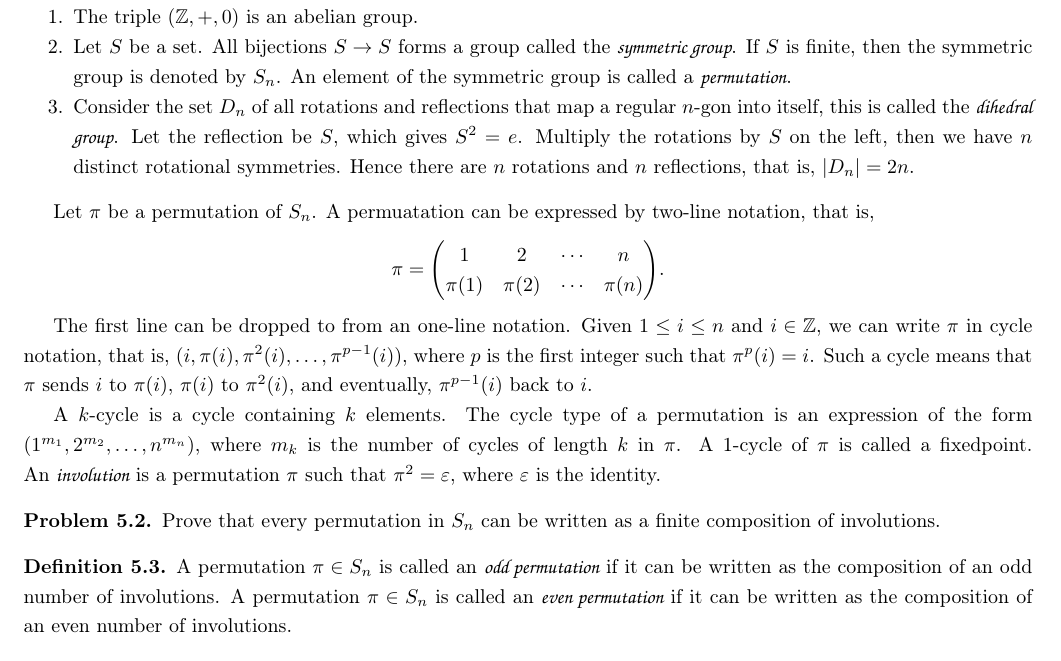
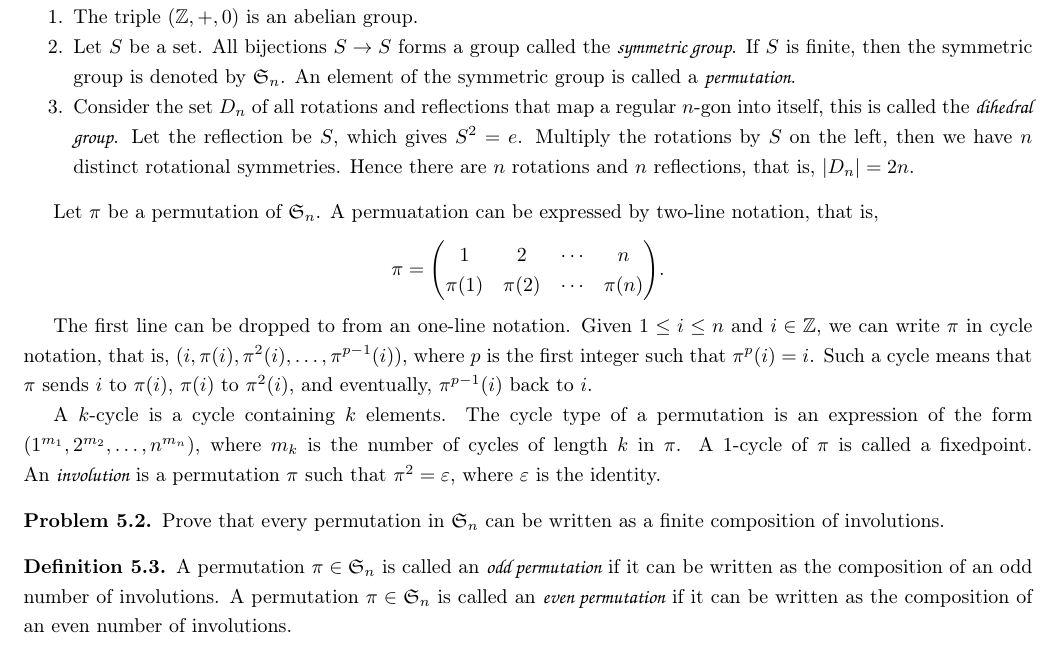
Before and after one commit to tfu2022/An-Introduction-to-Proofs, a LaTeX document (An Introduction to Proofs.tex): part of page 14 of 19, cut so that both start at the same text. The pictures show the PDF file An Introduction to Proofs.pdf that the author committed with the source.

Commit message:
ancient notations

```diff
--- a/An Introduction to Proofs.tex
+++ b/An Introduction to Proofs.tex
@@ -845,12 +845,12 @@ This completes our proof of the universal property for quotient sets.
     Here are some examples of groups.
     \begin{enumerate}
         \item The triple $(\Z,+,0)$ is an abelian group.
-        \item Let $S$ be a set. All bijections $S\to S$ forms a group called the \hdef{symmetric group}. If $S$ is finite, then the symmetric group is denoted by ${S}_{n}$. An element of the symmetric group is called a \hdef{permutation}.
+        \item Let $S$ be a set. All bijections $S\to S$ forms a group called the \hdef{symmetric group}. If $S$ is finite, then the symmetric group is denoted by ${\fr{S}}_{n}$. An element of the symmetric group is called a \hdef{permutation}.
         \item Consider the set ${D}_{n}$ of all rotations and reflections that map a regular $n$-gon into itself, this is called the \hdef{dihedral group}. Let the reflection be $S$, which gives ${S}^{2}=e$. Multiply the rotations by $S$ on the left, then we have $n$ distinct rotational symmetries. Hence there are $n$ rotations and $n$ reflections, that is, $\card{{D}_{n}}=2n$.
     \end{enumerate}
 \end{example}
 \par
-Let $\pi$ be a permutation of ${S}_{n}$. A permuatation can be expressed by two-line notation, that is,
+Let $\pi$ be a permutation of ${\fr{S}}_{n}$. A permuatation can be expressed by two-line notation, that is,
 \begin{center}
     $\pi=
     \begin{pmatrix}
@@ -863,10 +863,10 @@ The first line can be dropped to from an one-line notation. Given $1\le i\le n$
 \par
 A $k$-cycle is a cycle containing $k$ elements. The cycle type of a permutation is an expression of the form $({1}^{{m}_{1}},{2}^{{m}_{2}},\ldots,{n}^{{m}_{n}})$, where ${m}_{k}$ is the number of cycles of length $k$ in $\pi$. A 1-cycle of $\pi$ is called a fixedpoint. An \hdef{involution} is a permutation $\pi$ such that ${\pi}^{2}=\ve$, where $\ve$ is the identity.
 \begin{problem}
-    Prove that every permutation in ${S}_{n}$ can be written as a finite composition of involutions.
+    Prove that every permutation in ${\fr{S}}_{n}$ can be written as a finite composition of involutions.
 \end{problem}
 \begin{definition}
-    A permutation $\pi\in{S}_{n}$ is called an \hdef{odd permutation} if it can be written as the composition of an odd number of involutions. A permutation $\pi\in{S}_{n}$ is called an \hdef{even permutation} if it can be written as the composition of an even number of involutions.
+    A permutation $\pi\in{\fr{S}}_{n}$ is called an \hdef{odd permutation} if it can be written as the composition of an odd number of involutions. A permutation $\pi\in{\fr{S}}_{n}$ is called an \hdef{even permutation} if it can be written as the composition of an even number of involutions.
 \end{definition}
 \begin{proposition}
     Let $G$ be a group. For all $g\in G$, the inverse of $g$ is unique.
@@ -891,7 +891,7 @@ For all $g\in G$, where $G$ is a group, the inverse of $g$ is denoted by $\inv{g
     Let $G$ be a group and let ${g}_{i}\in G$, define the composition of finitely many elements by ${\prod}_{i=1}^{n}{x}_{1}\cdots{x}_{n}=({x}_{1}\cdots{x}_{n-1}){x}_{n}$, prove that ${\prod}_{i=1}^{m}{x}_{i}{\prod}_{j=1}^{n}{x}_{m+j}={\prod}_{j=1}^{m+n}{x}_{j}$. This is called the generalized associativity.
 \end{problem}
 \begin{problem}
-    Prove that $\card{{S}_{n}}=n$!
+    Prove that $\card{{\fr{S}}_{n}}=n$!
 \end{problem}
 \begin{definition}
     Let $G$ and $H$ be monoids. A function $\vp:G\to H$ is called a \hdef{monoid homomorphism} if $\vp(ab)=\vp(a)\vp(b)$ and $\vp({e}_{G})={e}_{H}$ for all $a,b\in G$. Let $G$ and $H$ be groups, a function $\vp:G\to H$ is called a \hdef{group homomorphism} if $\vp$ is a monoid homomorphism.
@@ -948,7 +948,7 @@ For all $g\in G$, where $G$ is a group, the inverse of $g$ is denoted by $\inv{g
     Let $a,b\in\ker(\vp)$, then $\vp(a\inv{b})=\vp(a)\vp(b)=\vp{\inv{b}}$. We have ${e}_{H}=\vp(b\inv{b})={e}_{H}\vp(\inv{b})$, then $\vp({\inv{b}})={e}_{H}$, which implies $\ker(\vp)\le G$. For all $g\in G$, $\vp(g\ker(\vp)\inv{g})=\vp(g)\vp(\ker(\vp))\vp(\inv{g})={e}_{H}$, then $g\ker(\vp)\inv{g}\sub\ker(\vp)$.
 \end{proof}
 \begin{problem}
-    Let ${C}_{2}$ be a group of order 2. Prove that ${C}_{2}$ is unique up to isomorphim. Define the set ${C}_{2}=\{1,-1\}$, where $0$ is the identity. For all $\pi\in{S}_{n}$, define $\vp:{S}_{n}\to{C}_{2}$ by $\vp(\pi)=-1$ if $\pi$ is an odd permutation and $\vp(\pi)=1$ if it is an even permutation. Prove that $\sgn$ is a well-defined group homomorphism. The kernel of $\vp$ is called the \hdef{alternating group}, denoted ${A}_{n}$. Prove that ${A}_{n}$ is abelian if $n\le 3$ and prove that ${A}_{n}$ is not abelian for $n>3$, conclude that a normal subgroup is not necessarily abelian.
+    Let ${C}_{2}$ be a group of order 2. Prove that ${C}_{2}$ is unique up to isomorphim. Define the set ${C}_{2}=\{1,-1\}$, where $0$ is the identity. For all $\pi\in{\fr{S}}_{n}$, define $\vp:{\fr{S}}_{n}\to{C}_{2}$ by $\vp(\pi)=-1$ if $\pi$ is an odd permutation and $\vp(\pi)=1$ if it is an even permutation. Prove that $\sgn$ is a well-defined group homomorphism. The kernel of $\vp$ is called the \hdef{alternating group}, denoted ${\fr{A}}_{n}$. Prove that ${\fr{A}}_{n}$ is abelian if $n\le 3$ and prove that ${\fr{A}}_{n}$ is not abelian for $n>3$, conclude that a normal subgroup is not necessarily abelian.
 \end{problem}
 \begin{definition}
     Let $G$ be a group and $N\nsg G$. The \hdef{quotient group} $G/N$ is defined to be $\{aN\mid a\in G\}$.
```
Also changed, not shown: An Introduction to Proofs.pdf, 1 other file.
